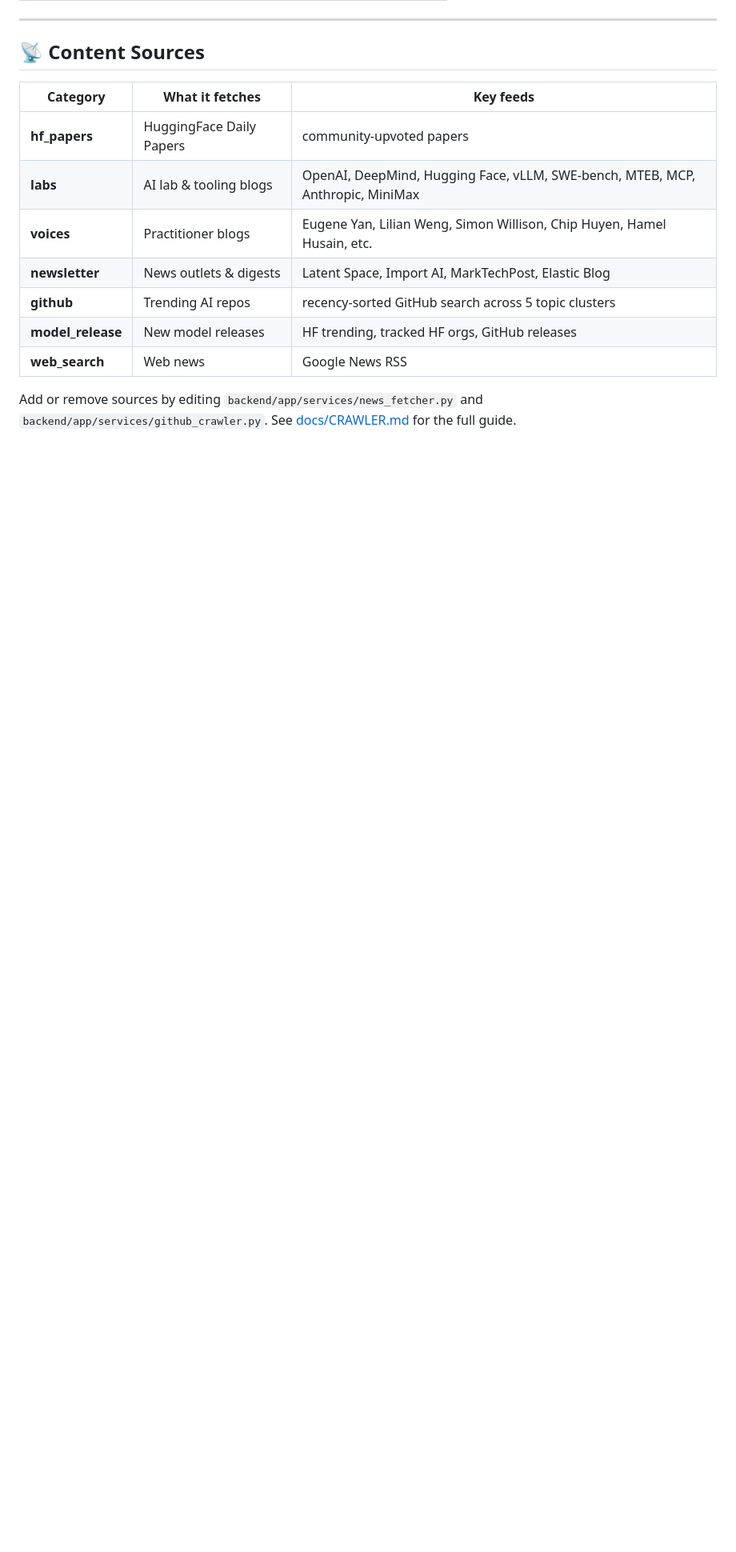
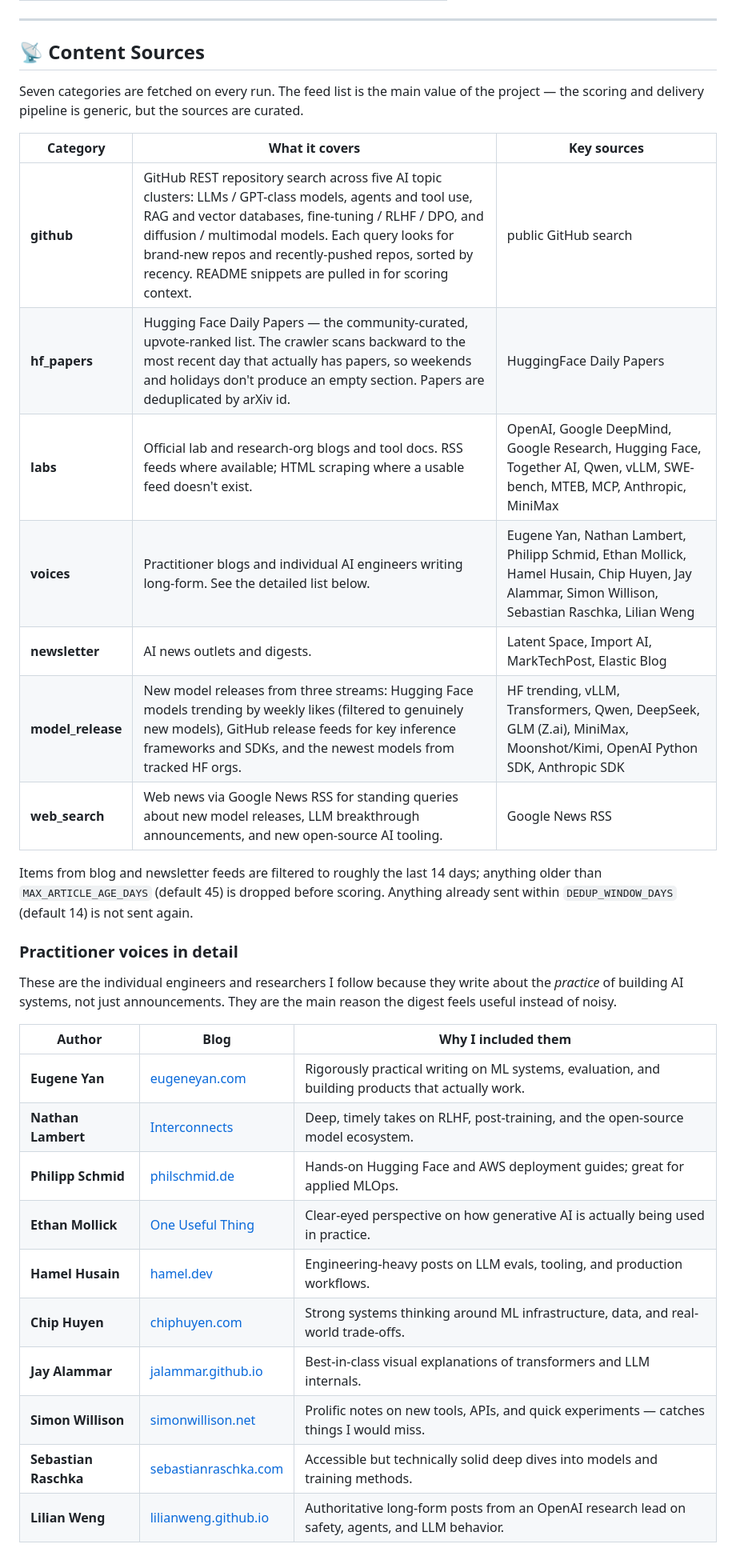
Before and after one commit to chakshu-dhannawat/ai-research-digest, a Markdown page: README.md, the part around one of its changes. Shown at 80% size. Rendered like a GitHub page; blank space fills up the shorter version.

```diff
--- a/README.md
+++ b/README.md
@@ -169,14 +200,34 @@ Detailed docs:
 
 ## 📡 Content Sources
 
-| Category | What it fetches | Key feeds |
-|----------|-----------------|-----------|
-| **hf_papers** | HuggingFace Daily Papers | community-upvoted papers |
-| **labs** | AI lab & tooling blogs | OpenAI, DeepMind, Hugging Face, vLLM, SWE-bench, MTEB, MCP, Anthropic, MiniMax |
-| **voices** | Practitioner blogs | Eugene Yan, Lilian Weng, Simon Willison, Chip Huyen, Hamel Husain, etc. |
-| **newsletter** | News outlets & digests | Latent Space, Import AI, MarkTechPost, Elastic Blog |
-| **github** | Trending AI repos | recency-sorted GitHub search across 5 topic clusters |
-| **model_release** | New model releases | HF trending, tracked HF orgs, GitHub releases |
-| **web_search** | Web news | Google News RSS |
+Seven categories are fetched on every run. The feed list is the main value of the project — the scoring and delivery pipeline is generic, but the sources are curated.
 
-Add or remove sources by editing `backend/app/services/news_fetcher.py` and `backend/app/services/github_crawler.py`. See [docs/CRAWLER.md](docs/CRAWLER.md) for the full guide.
+| Category | What it covers | Key sources |
+|----------|----------------|-------------|
+| **github** | GitHub REST repository search across five AI topic clusters: LLMs / GPT-class models, agents and tool use, RAG and vector databases, fine-tuning / RLHF / DPO, and diffusion / multimodal models. Each query looks for brand-new repos and recently-pushed repos, sorted by recency. README snippets are pulled in for scoring context. | public GitHub search |
+| **hf_papers** | Hugging Face Daily Papers — the community-curated, upvote-ranked list. The crawler scans backward to the most recent day that actually has papers, so weekends and holidays don't produce an empty section. Papers are deduplicated by arXiv id. | HuggingFace Daily Papers |
+| **labs** | Official lab and research-org blogs and tool docs. RSS feeds where available; HTML scraping where a usable feed doesn't exist. | OpenAI, Google DeepMind, Google Research, Hugging Face, Together AI, Qwen, vLLM, SWE-bench, MTEB, MCP, Anthropic, MiniMax |
+| **voices** | Practitioner blogs and individual AI engineers writing long-form. See the detailed list below. | Eugene Yan, Nathan Lambert, Philipp Schmid, Ethan Mollick, Hamel Husain, Chip Huyen, Jay Alammar, Simon Willison, Sebastian Raschka, Lilian Weng |
+| **newsletter** | AI news outlets and digests. | Latent Space, Import AI, MarkTechPost, Elastic Blog |
+| **model_release** | New model releases from three streams: Hugging Face models trending by weekly likes (filtered to genuinely new models), GitHub release feeds for key inference frameworks and SDKs, and the newest models from tracked HF orgs. | HF trending, vLLM, Transformers, Qwen, DeepSeek, GLM (Z.ai), MiniMax, Moonshot/Kimi, OpenAI Python SDK, Anthropic SDK |
+| **web_search** | Web news via Google News RSS for standing queries about new model releases, LLM breakthrough announcements, and new open-source AI tooling. | Google News RSS |
+
+Items from blog and newsletter feeds are filtered to roughly the last 14 days; anything older than `MAX_ARTICLE_AGE_DAYS` (default 45) is dropped before scoring. Anything already sent within `DEDUP_WINDOW_DAYS` (default 14) is not sent again.
+
+### Practitioner voices in detail
+
+These are the individual engineers and researchers I follow because they write about the *practice* of building AI systems, not just announcements. They are the main reason the digest feels useful instead of noisy.
+
+| Author | Blog | Why I included them |
+|--------|------|---------------------|
+| **Eugene Yan** | [eugeneyan.com](https://eugeneyan.com) | Rigorously practical writing on ML systems, evaluation, and building products that actually work. |
+| **Nathan Lambert** | [Interconnects](https://www.interconnects.ai) | Deep, timely takes on RLHF, post-training, and the open-source model ecosystem. |
+| **Philipp Schmid** | [philschmid.de](https://www.philschmid.de) | Hands-on Hugging Face and AWS deployment guides; great for applied MLOps. |
+| **Ethan Mollick** | [One Useful Thing](https://www.oneusefulthing.org) | Clear-eyed perspective on how generative AI is actually being used in practice. |
+| **Hamel Husain** | [hamel.dev](https://hamel.dev) | Engineering-heavy posts on LLM evals, tooling, and production workflows. |
+| **Chip Huyen** | [chiphuyen.com](https://chiphuyen.com) | Strong systems thinking around ML infrastructure, data, and real-world trade-offs. |
+| **Jay Alammar** | [jalammar.github.io](https://jalammar.github.io) | Best-in-class visual explanations of transformers and LLM internals. |
+| **Simon Willison** | [simonwillison.net](https://simonwillison.net) | Prolific notes on new tools, APIs, and quick experiments — catches things I would miss. |
+| **Sebastian Raschka** | [sebastianraschka.com](https://sebastianraschka.com) | Accessible but technically solid deep dives into models and training methods. |
+| **Lilian Weng** | [lilianweng.github.io](https://lilianweng.github.io) | Authoritative long-form posts from an OpenAI research lead on safety, agents, and LLM behavior. |
+
```
Also changed, not shown: other parts of README.md (+37 -5 lines).
